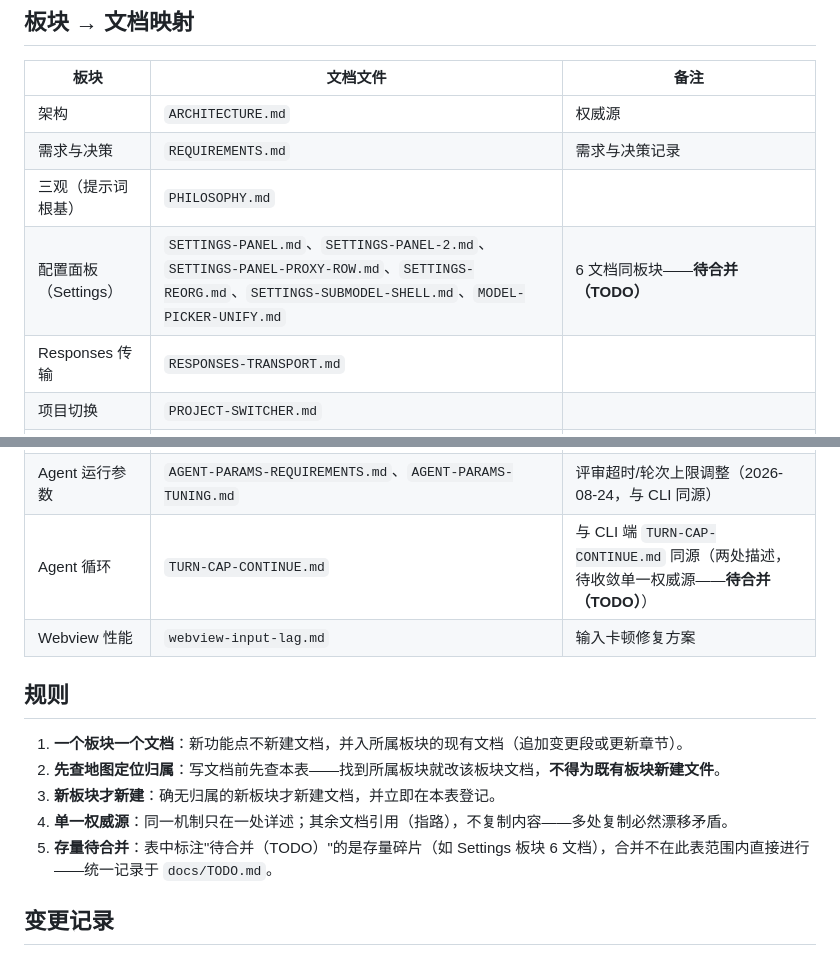
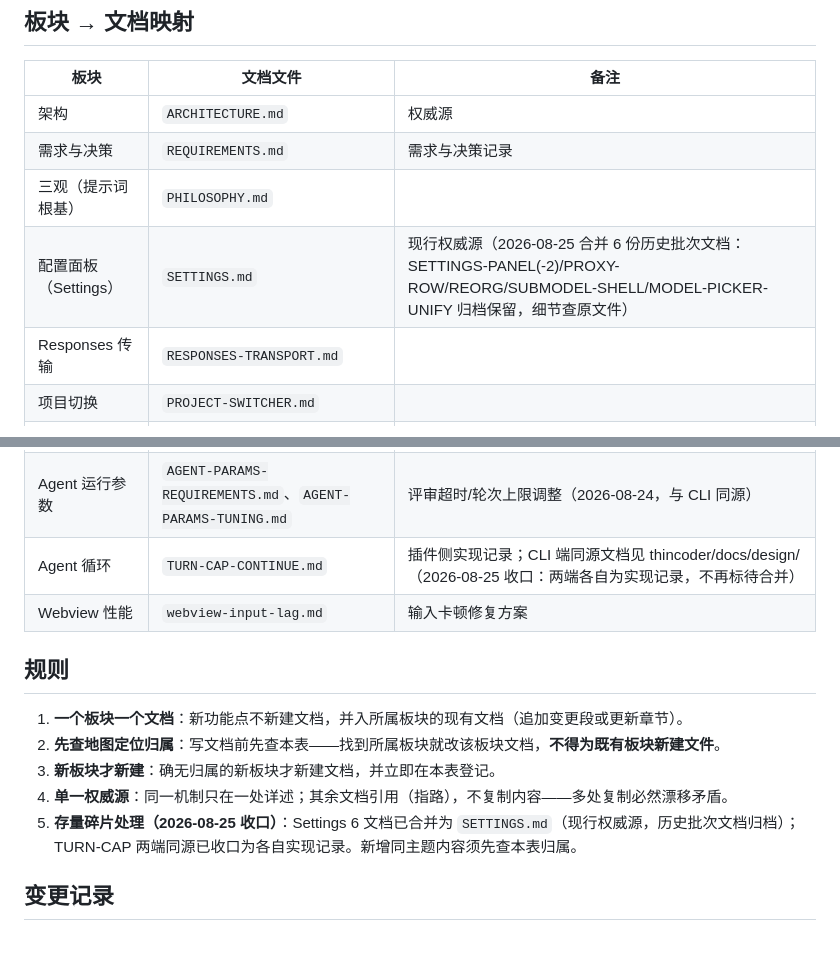
Before and after one commit to xinbo-tech/thincoder-vscode, a Markdown page: docs/design/README.md, 2 parts joined by grey strips. Rendered like a GitHub page.

Commit message:
docs: 文档债收口——Settings 6 文档合并为 SETTINGS.md 现行权威源

```diff
--- a/docs/design/README.md
+++ b/docs/design/README.md
@@ -10,7 +10,7 @@
 | 架构 | `ARCHITECTURE.md` | 权威源 |
 | 需求与决策 | `REQUIREMENTS.md` | 需求与决策记录 |
 | 三观（提示词根基） | `PHILOSOPHY.md` | |
-| 配置面板（Settings） | `SETTINGS-PANEL.md`、`SETTINGS-PANEL-2.md`、`SETTINGS-PANEL-PROXY-ROW.md`、`SETTINGS-REORG.md`、`SETTINGS-SUBMODEL-SHELL.md`、`MODEL-PICKER-UNIFY.md` | 6 文档同板块——**待合并（TODO）** |
+| 配置面板（Settings） | `SETTINGS.md` | 现行权威源（2026-08-25 合并 6 份历史批次文档：SETTINGS-PANEL(-2)/PROXY-ROW/REORG/SUBMODEL-SHELL/MODEL-PICKER-UNIFY 归档保留，细节查原文件） |
 | Responses 传输 | `RESPONSES-TRANSPORT.md` | |
 | 项目切换 | `PROJECT-SWITCHER.md` | |
 | 发布流程 | `RELEASE.md` | |
@@ -21,7 +21,7 @@
 | 工具移除 | `SLEEP-REMOVAL-REQUIREMENTS.md`、`SLEEP-REMOVAL-TUNING.md` | sleep 工具删除（2026-08-25，与 CLI 同源） |
 | 工具输出限制 | `TOOL-OUTPUT-LIMITS-REQUIREMENTS.md`、`TOOL-OUTPUT-LIMITS-TUNING.md` | 落盘阈值/显示层 16K→64K（2026-08-24，与 CLI 同源） |
 | Agent 运行参数 | `AGENT-PARAMS-REQUIREMENTS.md`、`AGENT-PARAMS-TUNING.md` | 评审超时/轮次上限调整（2026-08-24，与 CLI 同源） |
-| Agent 循环 | `TURN-CAP-CONTINUE.md` | 与 CLI 端 `TURN-CAP-CONTINUE.md` 同源（两处描述，待收敛单一权威源——**待合并（TODO）**） |
+| Agent 循环 | `TURN-CAP-CONTINUE.md` | 插件侧实现记录；CLI 端同源文档见 thincoder/docs/design/（2026-08-25 收口：两端各自为实现记录，不再标待合并） |
 | Webview 性能 | `webview-input-lag.md` | 输入卡顿修复方案 |
 
 ## 规则
@@ -30,7 +30,7 @@
 2. **先查地图定位归属**：写文档前先查本表——找到所属板块就改该板块文档，**不得为既有板块新建文件**。
 3. **新板块才新建**：确无归属的新板块才新建文档，并立即在本表登记。
 4. **单一权威源**：同一机制只在一处详述；其余文档引用（指路），不复制内容——多处复制必然漂移矛盾。
-5. **存量待合并**：表中标注"待合并（TODO）"的是存量碎片（如 Settings 板块 6 文档），合并不在此表范围内直接进行——统一记录于 `docs/TODO.md`。
+5. **存量碎片处理（2026-08-25 收口）**：Settings 6 文档已合并为 `SETTINGS.md`（现行权威源，历史批次文档归档）；TURN-CAP 两端同源已收口为各自实现记录。新增同主题内容须先查本表归属。
 
 ## 变更记录
 
```
Also changed, not shown: docs/TODO.md (+1 -1 lines), docs/design/SETTINGS.md (added, +47 -0 lines).
